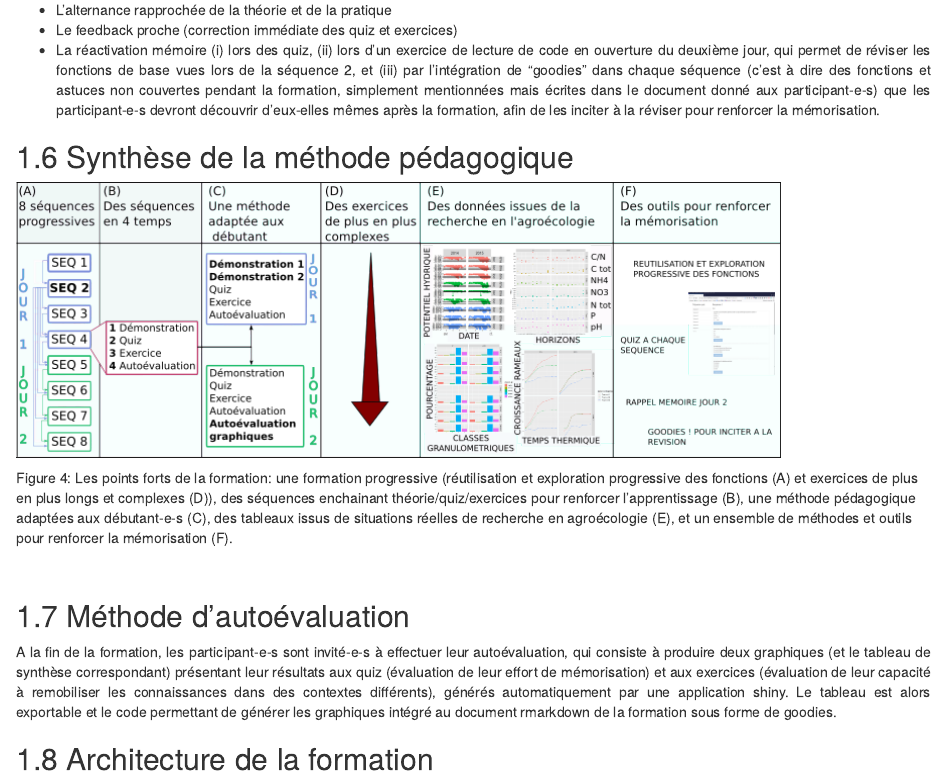
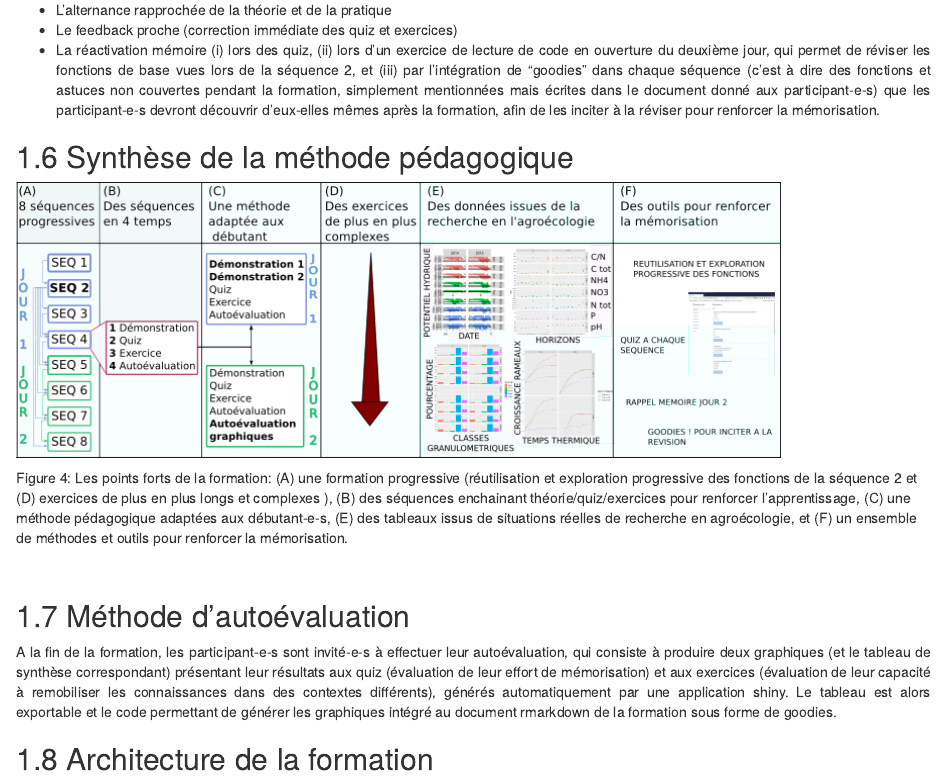
Before and after one commit to oswaldoforey/Website_bookdown, an R Markdown document (methode.Rmd): the page in a window 1100 px wide, from 1190 px down. Rendered offline with R 4.5, knitr and Pandoc, with nearby package versions; drawn as R Markdown's standard HTML page in place of the format the file asks for.

Commit message:
correction légende figure 4

```diff
--- a/methode.Rmd
+++ b/methode.Rmd
@@ -100,7 +100,7 @@ envoyé aux participant-e-s
 
 ![](img/tableau_methode.png "tableau_methode")
 
-Figure 4: Les points forts de la formation: une formation progressive (réutilisation et exploration progressive des fonctions (A) et exercices de plus en plus longs et complexes (D)), des séquences enchainant théorie/quiz/exercices pour renforcer l'apprentissage (B), une méthode pédagogique adaptées aux débutant-e-s (C), des tableaux issus de situations réelles de recherche en agroécologie (E), et un ensemble de méthodes et outils pour renforcer la mémorisation (F).
+Figure 4: Les points forts de la formation: (A) une formation progressive (réutilisation et exploration progressive des fonctions de la séquence 2 et (D) exercices de plus en plus longs et complexes ), (B) des séquences enchainant théorie/quiz/exercices pour renforcer l'apprentissage, (C) une méthode pédagogique adaptées aux débutant-e-s, (E) des tableaux issus de situations réelles de recherche en agroécologie, et (F) un ensemble de méthodes et outils pour renforcer la mémorisation.
 
 <br>
 
```
